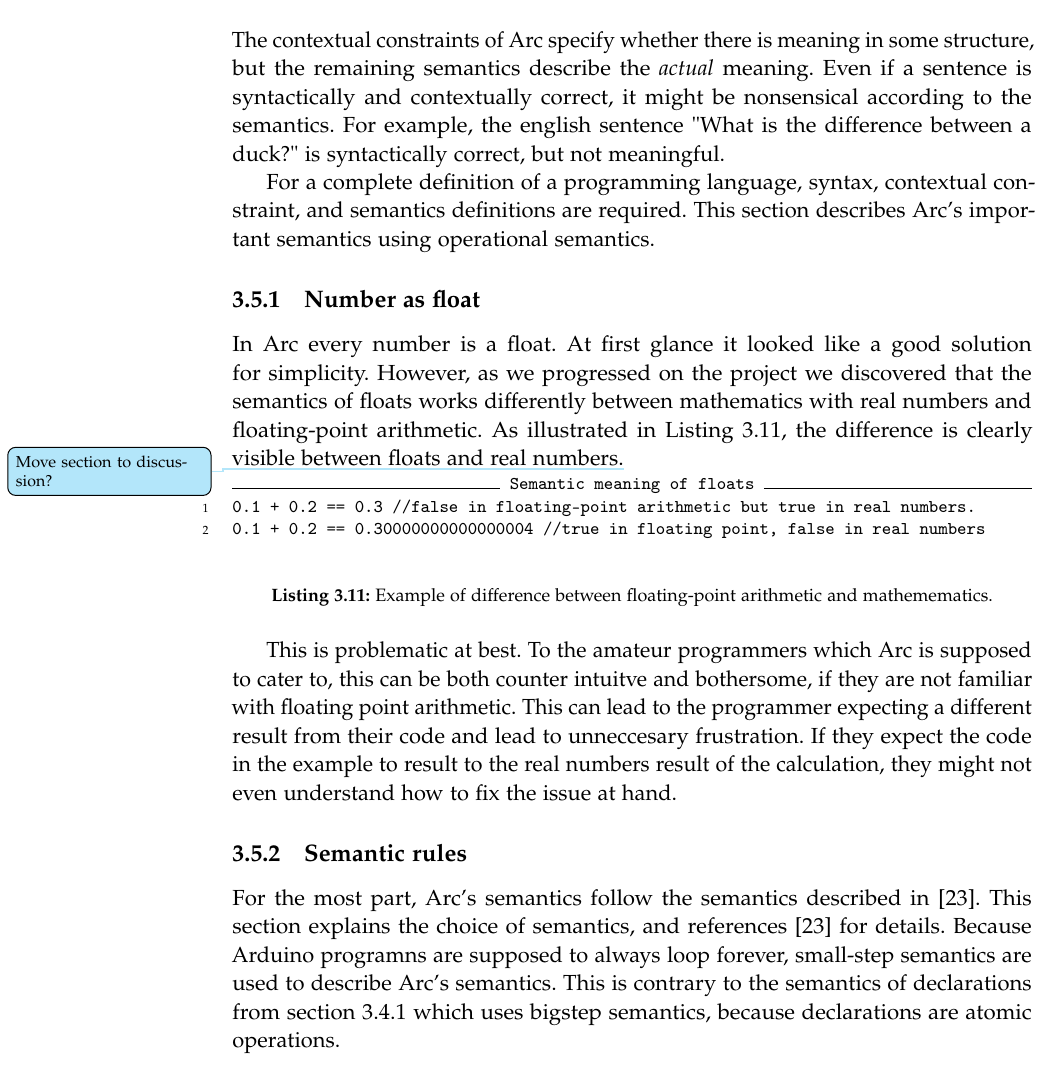
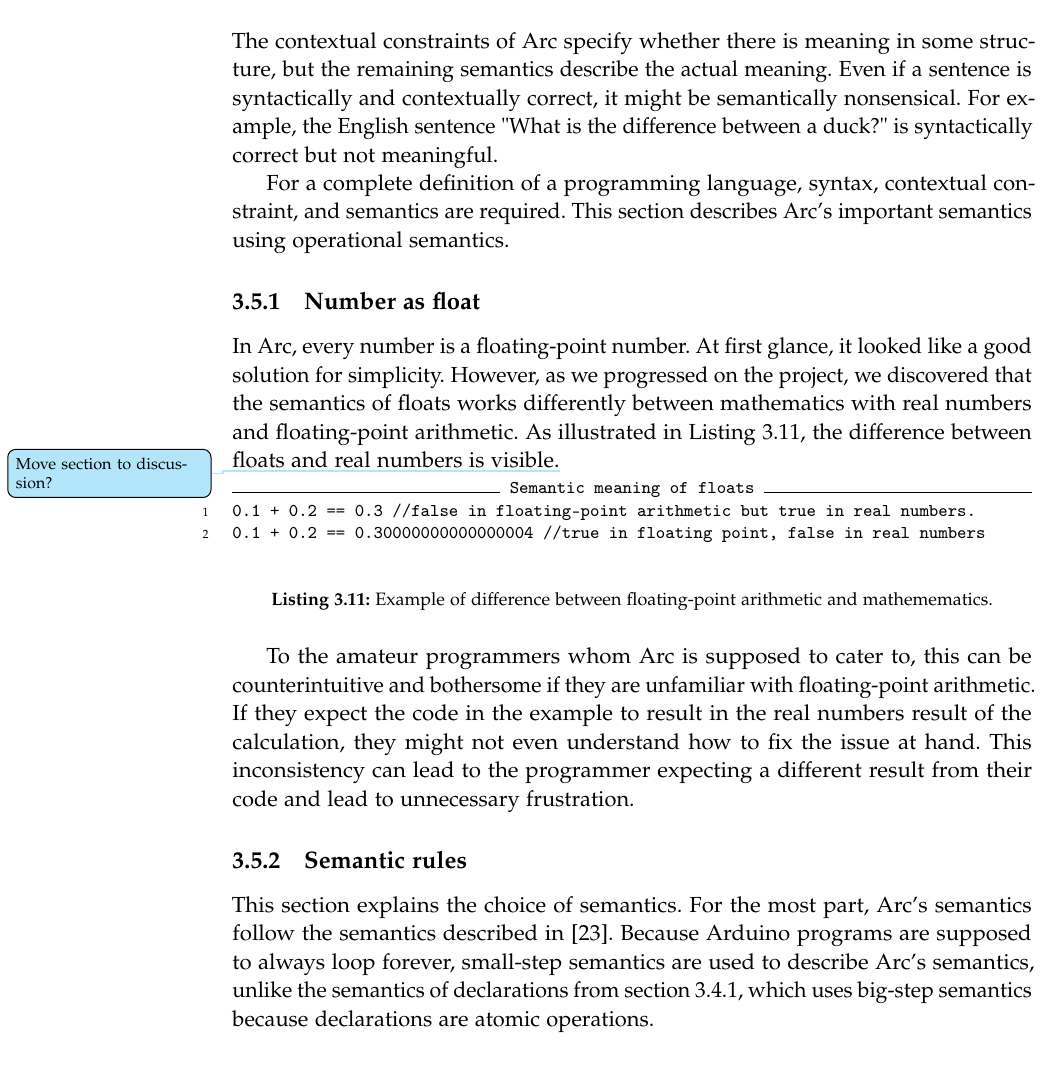
Before and after one commit to AAU-Dat/P4-Concurrent-Arduino, a LaTeX thesis (project-report/main.tex, which reads project-report/chapters/03 language design/semantics.tex): part of page 44 of 85, cut so that both start at the same text. Compiled offline with pdfLaTeX.

Commit message:
Grammarly corrections

```diff
--- a/project-report/chapters/03 language design/semantics.tex
+++ b/project-report/chapters/03 language design/semantics.tex
@@ -1,11 +1,11 @@
 \section{Semantics}\label{sec:languagesemantics}
-The contextual constraints of Arc specify whether there is meaning in some structure, but the remaining semantics describe the \textit{actual} meaning. Even if a sentence is syntactically and contextually correct, it might be nonsensical according to the semantics. For example, the english sentence "What is the difference between a duck?" is syntactically correct, but not meaningful.
+The contextual constraints of Arc specify whether there is meaning in some structure, but the remaining semantics describe the actual meaning. Even if a sentence is syntactically and contextually correct, it might be semantically nonsensical. For example, the English sentence "What is the difference between a duck?" is syntactically correct but not meaningful.
 
-For a complete definition of a programming language, syntax, contextual constraint, and semantics definitions are required. This section describes Arc's important semantics using operational semantics.
+For a complete definition of a programming language, syntax, contextual constraint, and semantics are required. This section describes Arc's important semantics using operational semantics.
 
 
 \subsection{Number as float}\label{subsec:numberAsFloats}
-In Arc every number is a float. At first glance it looked like a good solution for simplicity. However, as we progressed on the project we discovered that the semantics of floats works differently between mathematics with real numbers and floating-point arithmetic. As illustrated in Listing~\ref{lst:semanticDifference}, the difference is clearly visible between floats and real numbers.\question{Move section to discussion?}
+In Arc, every number is a floating-point number. At first glance, it looked like a good solution for simplicity. However, as we progressed on the project, we discovered that the semantics of floats works differently between mathematics with real numbers and floating-point arithmetic. As illustrated in Listing~\ref{lst:semanticDifference}, the difference between floats and real numbers is visible.\question{Move section to discussion?}
 
 
 \begin{listing}[htb!]
@@ -18,9 +18,9 @@ In Arc every number is a float. At first glance it looked like a good solution f
 \end{listing}
 
 
-This is problematic at best. To the amateur programmers which Arc is supposed to cater to, this can be both counter intuitve and bothersome, if they are not familiar with floating point arithmetic. This can lead to the programmer expecting a different result from their code and lead to unneccesary frustration. If they expect the code in the example to result to the real numbers result of the calculation, they might not even understand how to fix the issue at hand.
+To the amateur programmers whom Arc is supposed to cater to, this can be counterintuitive and bothersome if they are unfamiliar with floating-point arithmetic. If they expect the code in the example to result in the real numbers result of the calculation, they might not even understand how to fix the issue at hand. This inconsistency can lead to the programmer expecting a different result from their code and lead to unnecessary frustration.
 
 \subsection{Semantic rules}\label{subsec:semanticrules}
-For the most part, Arc's semantics follow the semantics described in~\cite{Huttel2010}. This section explains the choice of semantics, and references \cite{Huttel2010} for details. Because Arduino programns are supposed to always loop forever, small-step semantics are used to describe Arc's semantics. This is contrary to the semantics of declarations from section~\ref{subsec:scoperules} which uses bigstep semantics, because declarations are atomic operations.
+This section explains the choice of semantics. For the most part, Arc's semantics follow the semantics described in~\cite{Huttel2010}. Because Arduino programs are supposed to always loop forever, small-step semantics are used to describe Arc's semantics, unlike the semantics of declarations from section~\ref{subsec:scoperules}, which uses big-step semantics because declarations are atomic operations.
 
 \subsubsection{Expressions}
```
Also changed, not shown: project-report/chapters/03 language design/semantics.tex (4 more changed lines).
